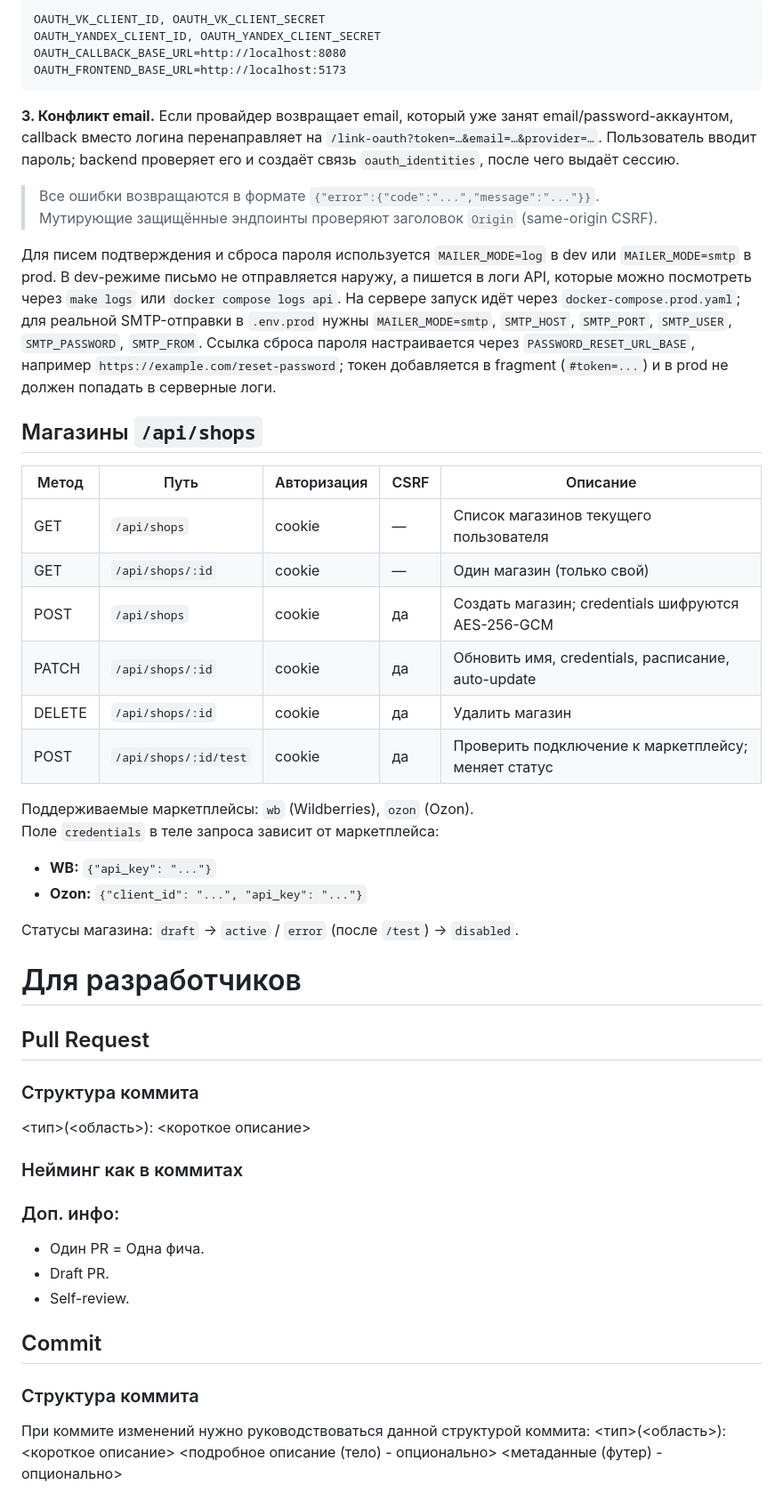
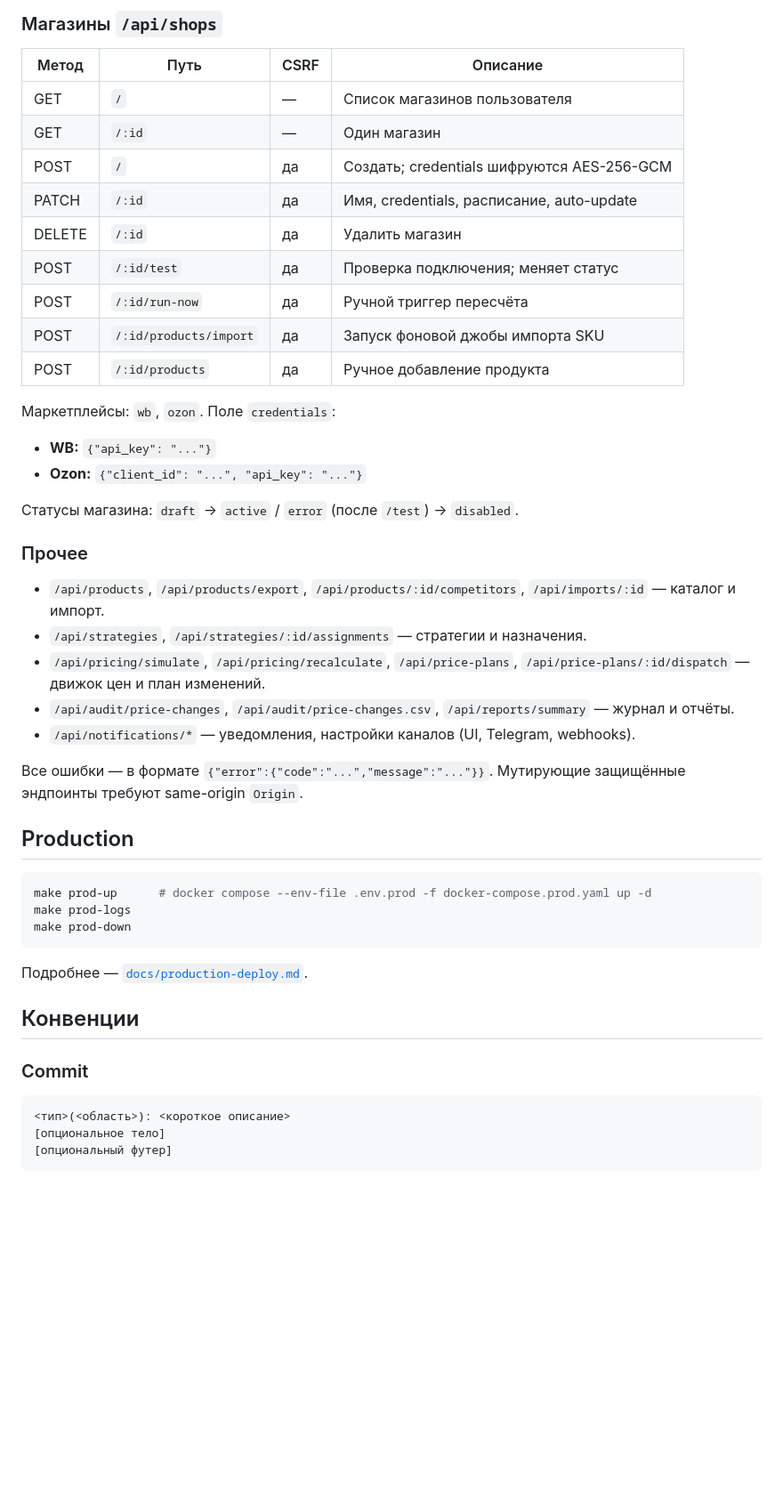
Before and after one commit to Beliashkoff/RepricerX, a Markdown page: README.md, the part around one of its changes. Shown at 89% size. GitHub-like rendering; blank space fills up the shorter version.

````diff
--- a/README.md
+++ b/README.md
@@ -75,49 +134,51 @@ make down    # остановить dev-сервисы
 
-```
-OAUTH_VK_CLIENT_ID, OAUTH_VK_CLIENT_SECRET
-OAUTH_YANDEX_CLIENT_ID, OAUTH_YANDEX_CLIENT_SECRET
-OAUTH_CALLBACK_BASE_URL=http://localhost:8080
-OAUTH_FRONTEND_BASE_URL=http://localhost:5173
-```
+### Магазины `/api/shops`
 
-**3. Конфликт email.** Если провайдер возвращает email, который уже занят email/password-аккаунтом, callback вместо логина перенаправляет на `/link-oauth?token=…&email=…&provider=…`. Пользователь вводит пароль; backend проверяет его и создаёт связь `oauth_identities`, после чего выдаёт сессию.
+| Метод  | Путь            | CSRF | Описание |
+|--------|-----------------|------|----------|
+| GET    | `/`             | —    | Список магазинов пользователя |
+| GET    | `/:id`          | —    | Один магазин |
+| POST   | `/`             | да   | Создать; credentials шифруются AES-256-GCM |
+| PATCH  | `/:id`          | да   | Имя, credentials, расписание, auto-update |
+| DELETE | `/:id`          | да   | Удалить магазин |
+| POST   | `/:id/test`     | да   | Проверка подключения; меняет статус |
+| POST   | `/:id/run-now`  | да   | Ручной триггер пересчёта |
+| POST   | `/:id/products/import` | да | Запуск фоновой джобы импорта SKU |
+| POST   | `/:id/products` | да   | Ручное добавление продукта |
 
-> Все ошибки возвращаются в формате `{"error":{"code":"...","message":"..."}}`.
-> Мутирующие защищённые эндпоинты проверяют заголовок `Origin` (same-origin CSRF).
-
-Для писем подтверждения и сброса пароля используется `MAILER_MODE=log` в dev или `MAILER_MODE=smtp` в prod. В dev-режиме письмо не отправляется наружу, а пишется в логи API, которые можно посмотреть через `make logs` или `docker compose logs api`. На сервере запуск идёт через `docker-compose.prod.yaml`; для реальной SMTP-отправки в `.env.prod` нужны `MAILER_MODE=smtp`, `SMTP_HOST`, `SMTP_PORT`, `SMTP_USER`, `SMTP_PASSWORD`, `SMTP_FROM`. Ссылка сброса пароля настраивается через `PASSWORD_RESET_URL_BASE`, например `https://example.com/reset-password`; токен добавляется в fragment (`#token=...`) и в prod не должен попадать в серверные логи.
-
-## Магазины `/api/shops`
-
-| Метод  | Путь                  | Авторизация | CSRF | Описание                                              |
-|--------|-----------------------|-------------|------|-------------------------------------------------------|
-| GET    | `/api/shops`          | cookie      | —    | Список магазинов текущего пользователя                |
-| GET    | `/api/shops/:id`      | cookie      | —    | Один магазин (только свой)                            |
-| POST   | `/api/shops`          | cookie      | да   | Создать магазин; credentials шифруются AES-256-GCM    |
-| PATCH  | `/api/shops/:id`      | cookie      | да   | Обновить имя, credentials, расписание, auto-update    |
-| DELETE | `/api/shops/:id`      | cookie      | да   | Удалить магазин                                       |
-| POST   | `/api/shops/:id/test` | cookie      | да   | Проверить подключение к маркетплейсу; меняет статус   |
-
-Поддерживаемые маркетплейсы: `wb` (Wildberries), `ozon` (Ozon).
-Поле `credentials` в теле запроса зависит от маркетплейса:
+Маркетплейсы: `wb`, `ozon`. Поле `credentials`:
 - **WB:** `{"api_key": "..."}`
 - **Ozon:** `{"client_id": "...", "api_key": "..."}`
 
 Статусы магазина: `draft` → `active` / `error` (после `/test`) → `disabled`.
 
-# Для разработчиков
-## Pull Request
-### Структура коммита
+### Прочее
+
+- `/api/products`, `/api/products/export`, `/api/products/:id/competitors`, `/api/imports/:id` — каталог и импорт.
+- `/api/strategies`, `/api/strategies/:id/assignments` — стратегии и назначения.
+- `/api/pricing/simulate`, `/api/pricing/recalculate`, `/api/price-plans`, `/api/price-plans/:id/dispatch` — движок цен и план изменений.
+- `/api/audit/price-changes`, `/api/audit/price-changes.csv`, `/api/reports/summary` — журнал и отчёты.
+- `/api/notifications/*` — уведомления, настройки каналов (UI, Telegram, webhooks).
+
+Все ошибки — в формате `{"error":{"code":"...","message":"..."}}`. Мутирующие защищённые эндпоинты требуют same-origin `Origin`.
+
+## Production
+
+```bash
+make prod-up      # docker compose --env-file .env.prod -f docker-compose.prod.yaml up -d
+make prod-logs
+make prod-down
+```
+
+Подробнее — [`docs/production-deploy.md`](docs/production-deploy.md).
+
+## Конвенции
+
+### Commit
+
+```
 <тип>(<область>): <короткое описание>
-### Нейминг как в коммитах
-### Доп. инфо:
-- Один PR = Одна фича.
-- Draft PR.
-- Self-review.
-## Commit
-### Структура коммита
-При коммите изменений нужно руководствоваться данной структурой коммита:
-<тип>(<область>): <короткое описание>
-<подробное описание (тело) - опционально>
-<метаданные (футер) - опционально>
+[опциональное тело]
+[опциональный футер]
+```
 
````
Also changed, not shown: other parts of README.md (+127 -64 lines).
